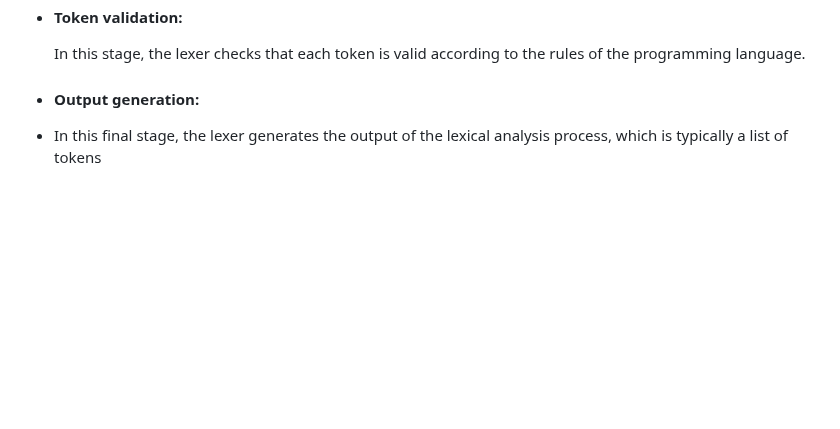
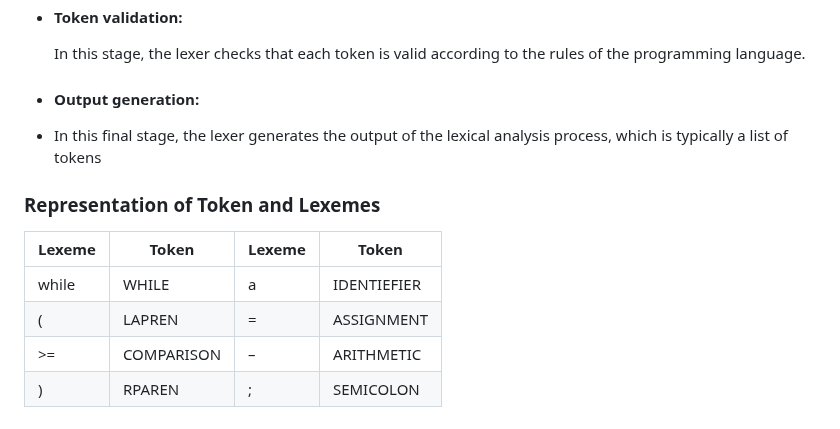
Before and after one commit to Aziz-Ru/CSE-Degree, a Markdown page: Compiler-Design/Readme.md, the part around the change. Drawn GitHub-style; blank space fills up the shorter version.

Commit message:
Representation of Token and Lexemes

```diff
--- a/Compiler-Design/Readme.md
+++ b/Compiler-Design/Readme.md
@@ -61,3 +61,11 @@ A lexical token is a sequence of characters that can be treated as a unit in the
    In this stage, the lexer checks that each token is valid according to the rules of the programming language.
 - #### Output generation:
 - In this final stage, the lexer generates the output of the lexical analysis process, which is typically a list of tokens
+
+ ### Representation of Token and Lexemes
+ |Lexeme|Token|Lexeme|Token|
+ |---|---|---|---|
+ |while|WHILE|a|IDENTIEFIER|
+  | ( |	LAPREN| 	= |	ASSIGNMENT|
+|>= 	|COMPARISON 	|– 	|ARITHMETIC|
+| ) 	|RPAREN 	|; 	|SEMICOLON|
```
